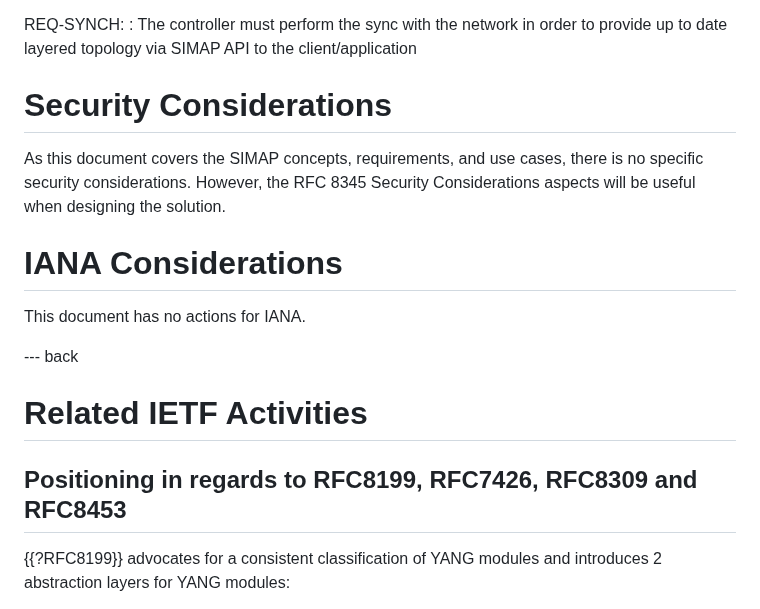
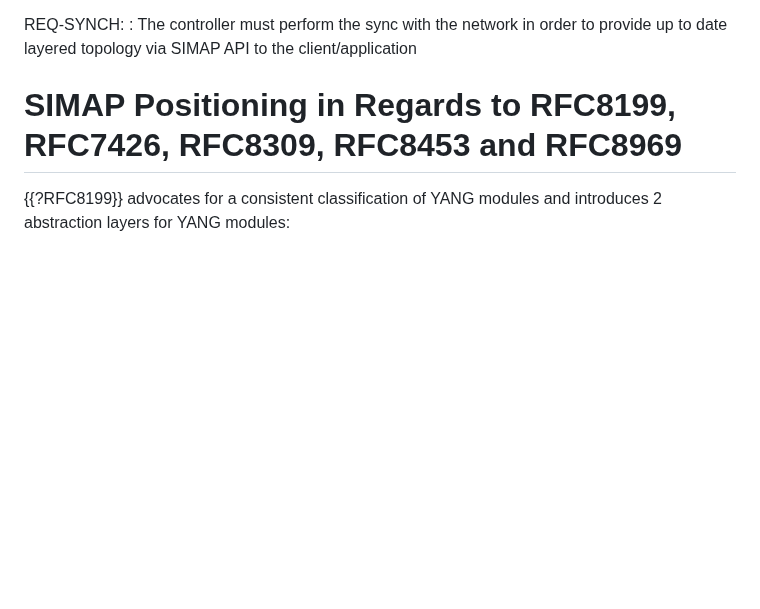
Before and after one commit to ietf-wg-nmop/draft-ietf-nmop-digital-map-concept, a Markdown page: draft-ietf-nmop-simap-concept.md, the part around one of its changes. Rendered like a GitHub page; blank space fills up the shorter version.

```diff
--- a/draft-ietf-nmop-simap-concept.md
+++ b/draft-ietf-nmop-simap-concept.md
@@ -583,20 +583,7 @@ REQ-SYNCH:
 : The controller must perform the sync with the network in order to provide up to date layered topology
 via SIMAP API to the client/application
 
-# Security Considerations
-
-As this document covers the SIMAP concepts, requirements, and use cases, there is no specific security considerations.
-However, the RFC 8345 Security Considerations aspects will be useful when designing the solution.
-
-# IANA Considerations
-
-This document has no actions for IANA.
-
---- back
-
-#  Related IETF Activities
-
-## Positioning in regards to RFC8199, RFC7426, RFC8309 and RFC8453
+# SIMAP Positioning in Regards to RFC8199, RFC7426, RFC8309, RFC8453 and RFC8969
 
 {{?RFC8199}} advocates for a consistent classification of YANG modules and introduces 2 abstraction layers for
 YANG modules:
```
Also changed, not shown: other parts of draft-ietf-nmop-simap-concept.md (+29 -2 lines).
